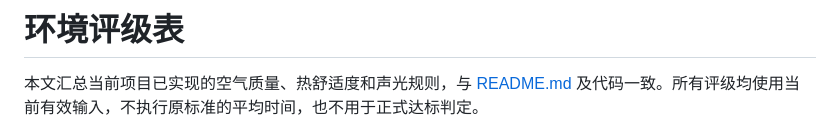
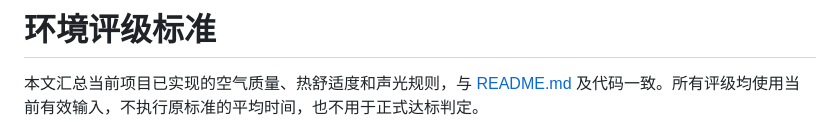
Before and after one commit to tapeterjiang-gif/environment_rating, a Markdown page: rating.md, the part around the change. GitHub-like rendering.

```diff
--- a/rating.md
+++ b/rating.md
@@ -1,4 +1,4 @@
-# 环境评级表
+# 环境评级标准
 
 本文汇总当前项目已实现的空气质量、热舒适度和声光规则，与 [README.md](README.md) 及代码一致。所有评级均使用当前有效输入，不执行原标准的平均时间，也不用于正式达标判定。
 
```
Also changed, not shown: README.md (+3 -3 lines).
